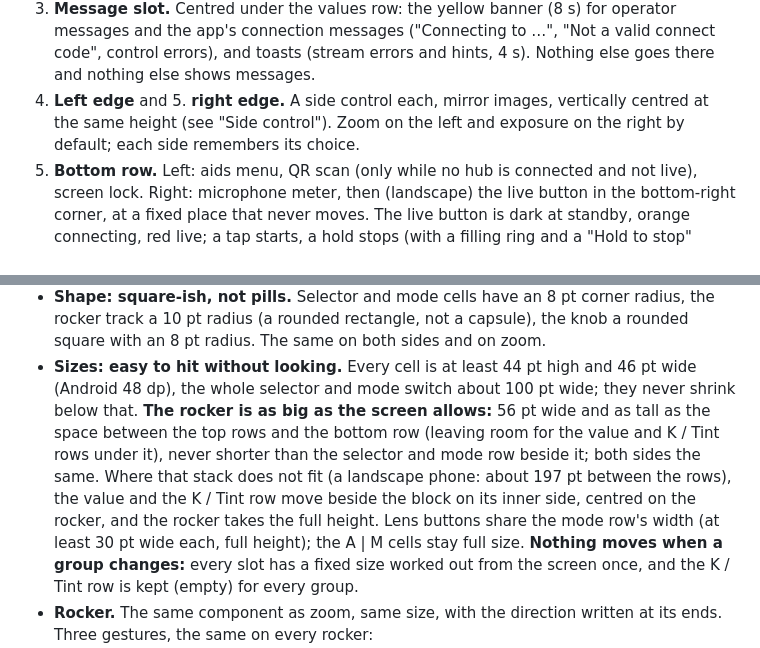
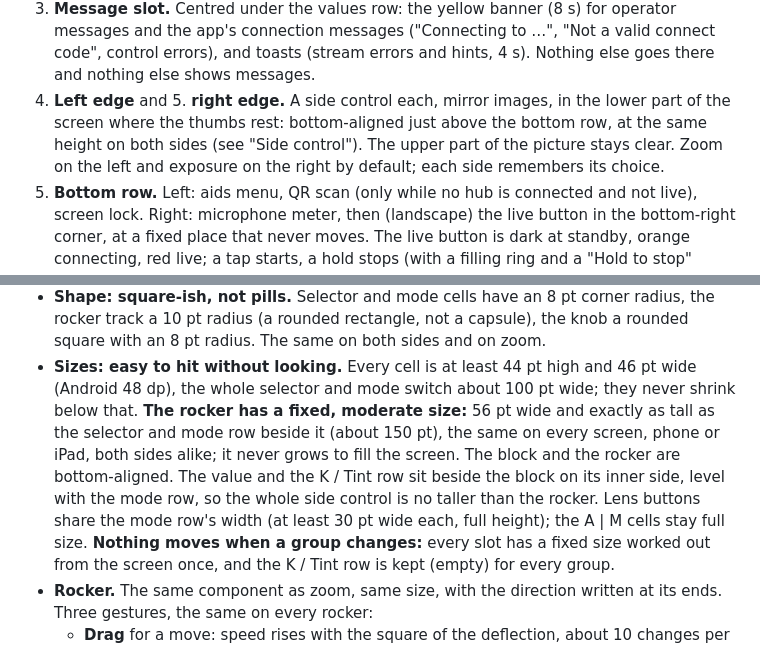
Before and after one commit to Eyevinn/tallycam, a Markdown page: docs/UI_DESIGN.md, 2 parts joined by grey strips. Drawn GitHub-style.

Commit message:
UI design: side controls low, rockers a fixed moderate size
Co-Authored-By: Claude Opus 5.5 <noreply@anthropic.com>

```diff
--- a/docs/UI_DESIGN.md
+++ b/docs/UI_DESIGN.md
@@ -70,7 +70,9 @@ with the bottom row above it.
    …", "Not a valid connect code", control errors), and toasts (stream errors and hints, 4 s). Nothing else goes
    there and nothing else shows messages.
 4. **Left edge** and 5. **right edge.** A side control each, mirror images,
-   vertically centred at the same height (see "Side control"). Zoom on the
+   in the lower part of the screen where the thumbs rest: bottom-aligned
+   just above the bottom row, at the same height on both sides (see "Side
+   control"). The upper part of the picture stays clear. Zoom on the
    left and exposure on the right by default; each side remembers its
    choice.
 6. **Bottom row.** Left: aids menu, QR scan (only while no hub is connected and
@@ -158,14 +160,13 @@ Right side shown; the left one is its mirror image.
   sides and on zoom.
 - **Sizes: easy to hit without looking.** Every cell is at least 44 pt high
   and 46 pt wide (Android 48 dp), the whole selector and mode switch about
-  100 pt wide; they never shrink below that. **The rocker is as big as the
-  screen allows:** 56 pt wide and as tall as the space between the top rows
-  and the bottom row (leaving room for the value and K / Tint rows under
-  it), never shorter than the selector and mode row beside it; both sides
-  the same. Where that stack does not fit (a landscape phone: about 197 pt
-  between the rows), the value and the K / Tint row move beside the block on
-  its inner side, centred on the rocker, and the rocker takes the full
-  height. Lens buttons share the mode row's width (at least 30 pt wide each,
+  100 pt wide; they never shrink below that. **The rocker has a fixed, moderate
+  size:** 56 pt wide and exactly as tall as the selector and mode row beside
+  it (about 150 pt), the same on every screen, phone or iPad, both sides
+  alike; it never grows to fill the screen. The block and the rocker are
+  bottom-aligned. The value and the K / Tint row sit beside the block on its
+  inner side, level with the mode row, so the whole side control is no
+  taller than the rocker. Lens buttons share the mode row's width (at least 30 pt wide each,
   full height); the A | M cells stay full size. **Nothing moves
   when a group changes:** every slot has a fixed size worked out from the
   screen once, and the K / Tint row is kept (empty) for every group.
```
